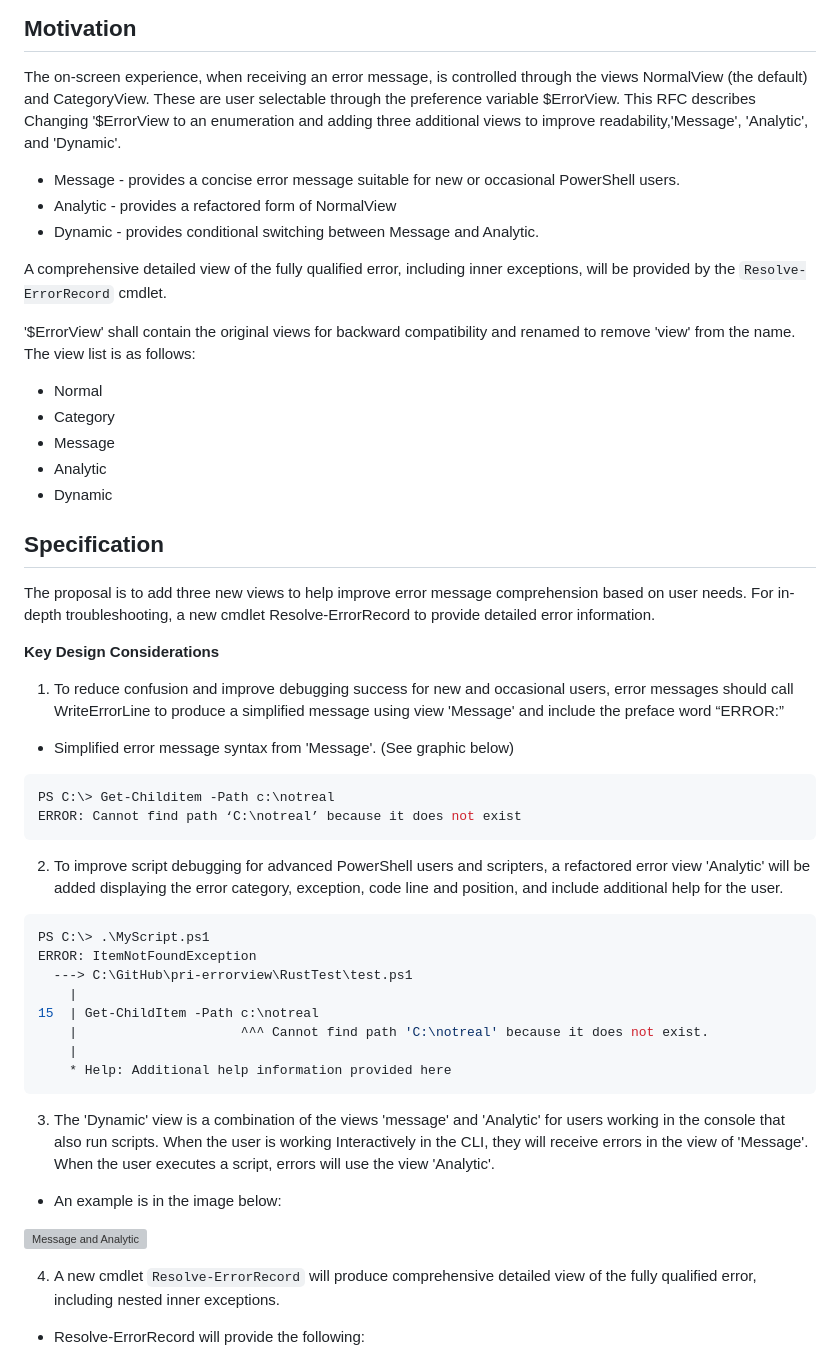
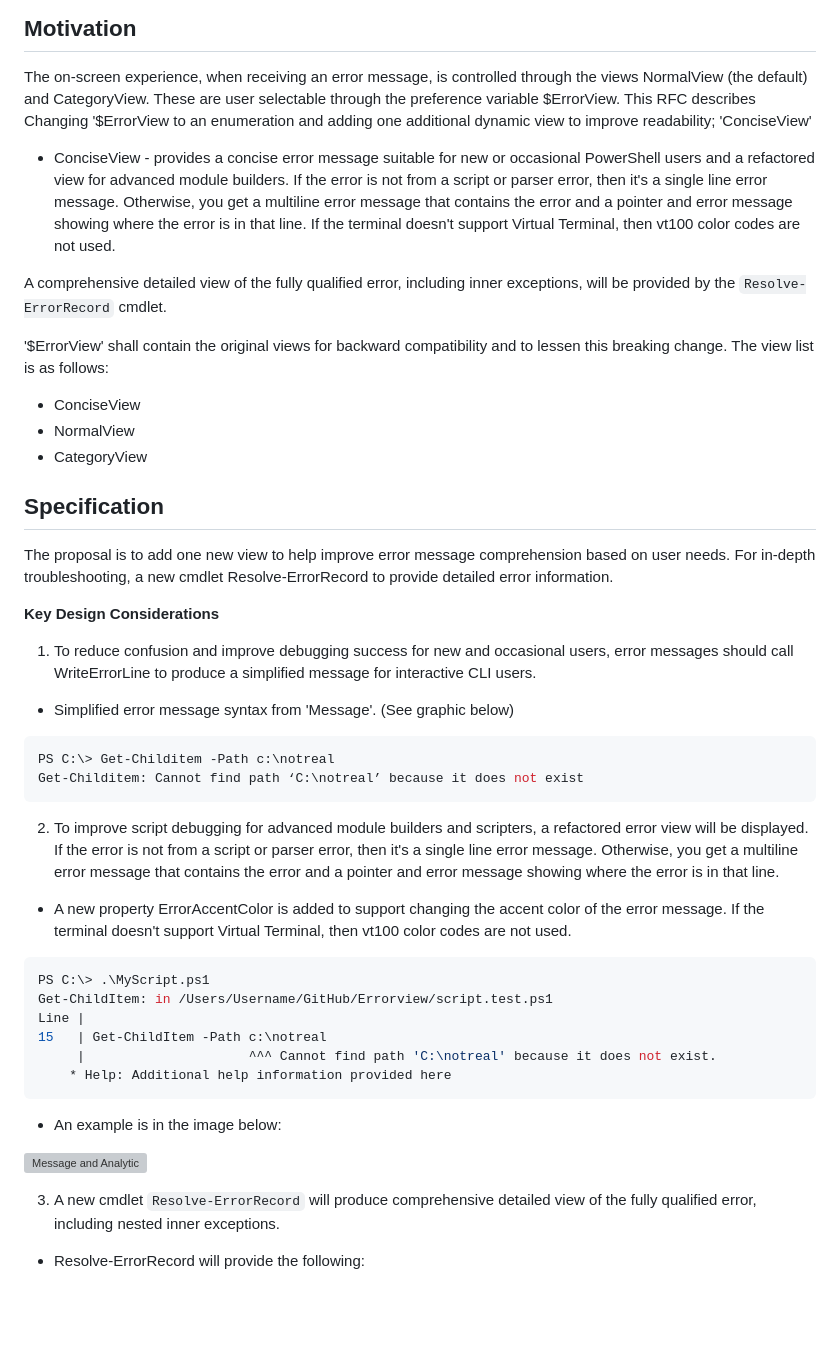
Before and after one commit to PowerShell/PowerShell-RFC, a Markdown page: 1-Draft/RFC00XX-Update-Error-View.md, the part around one of its changes. Drawn GitHub-style; blank space fills up the shorter version; grey boxes are pictures that could not be loaded.

Commit message:
update to reflect view changes

````diff
--- a/1-Draft/RFC00XX-Update-Error-View.md
+++ b/1-Draft/RFC00XX-Update-Error-View.md
@@ -20,69 +20,65 @@ complete detailed view of the fully qualified error when desired.
 The on-screen experience, when receiving an error message,
 is controlled through the views NormalView (the default) and CategoryView. These are user selectable
 through the preference variable $ErrorView.
-This RFC describes Changing '$ErrorView to an enumeration and adding three additional views
-to improve readability,'Message', 'Analytic', and 'Dynamic'.
+This RFC describes Changing '$ErrorView to an enumeration and adding one additional dynamic view
+to improve readability; 'ConciseView'
 
-- Message - provides a concise error message suitable for new or occasional PowerShell users.
-- Analytic - provides a refactored form of NormalView
-- Dynamic - provides conditional switching between Message and Analytic.
+- ConciseView - provides a concise error message suitable for new or occasional PowerShell users
+and a refactored view for advanced module builders. If the error is not from a script or parser
+error, then it's a single line error message. Otherwise, you get a multiline error message that
+contains the error and a pointer and error message showing where the error is in that line.
+If the terminal doesn't support Virtual Terminal, then vt100 color codes are not used.
 
 A comprehensive detailed view of the fully qualified error, including inner exceptions,
 will be provided by the `Resolve-ErrorRecord` cmdlet.
 
-'$ErrorView' shall contain the original views for backward compatibility and renamed
-to remove 'view' from the name. The view list is as follows:
+'$ErrorView' shall contain the original views for backward compatibility and to
+lessen this breaking change. The view list is as follows:
 
-- Normal
-- Category
-- Message
-- Analytic
-- Dynamic
+- ConciseView
+- NormalView
+- CategoryView
 
 ## Specification
 
-The proposal is to add three new views to help improve error message comprehension
+The proposal is to add one new view to help improve error message comprehension
 based on user needs. For in-depth troubleshooting, a new cmdlet
 Resolve-ErrorRecord to provide detailed error information.
 
 __Key Design Considerations__
 
 1. To reduce confusion and improve debugging success for new and occasional users,
-error messages should call WriteErrorLine to produce a simplified message using view 'Message'
-and include the preface word “ERROR:”
+error messages should call WriteErrorLine to produce a simplified message for interactive CLI users.
 
 - Simplified error message syntax from 'Message'. (See graphic below)
 
 ```powershell
 PS C:\> Get-Childitem -Path c:\notreal
-ERROR: Cannot find path ‘C:\notreal’ because it does not exist
+Get-Childitem: Cannot find path ‘C:\notreal’ because it does not exist
 ```
 
-2. To improve script debugging for advanced PowerShell users and scripters,
-a refactored error view 'Analytic' will be added displaying the error category,
-exception, code line and position, and include additional help for the user.
+2. To improve script debugging for advanced module builders and scripters,
+a refactored error view will be displayed. If the error is not from a script or parser
+error, then it's a single line error message. Otherwise, you get a multiline error message that
+contains the error and a pointer and error message showing where the error is in that line.
+
+- A new property ErrorAccentColor is added to support changing the accent color of the error message.
+If the terminal doesn't support Virtual Terminal, then vt100 color codes are not used.
 
 ```powershell
 PS C:\> .\MyScript.ps1
-ERROR: ItemNotFoundException
-  ---> C:\GitHub\pri-errorview\RustTest\test.ps1
-    |
-15  | Get-ChildItem -Path c:\notreal
-    |                     ^^^ Cannot find path 'C:\notreal' because it does not exist.
-    |
+Get-ChildItem: in /Users/Username/GitHub/Errorview/script.test.ps1
+Line |
+15   | Get-ChildItem -Path c:\notreal
+     |                     ^^^ Cannot find path 'C:\notreal' because it does not exist.
     * Help: Additional help information provided here
 ```
-
-3. The 'Dynamic' view is a combination of the views 'message' and 'Analytic' for users working
-in the console that also run scripts. When the user is working Interactively in the CLI,
-they will receive errors in the view of 'Message'.  When the user executes a script,
-errors will use the view 'Analytic'.
 
 - An example is in the image below:
 
 ![Message and Analytic](.\RFC00XX-Update-Error-View.png)
 
-4. A new cmdlet `Resolve-ErrorRecord` will produce comprehensive detailed
+3. A new cmdlet `Resolve-ErrorRecord` will produce comprehensive detailed
 view of the fully qualified error, including nested inner exceptions.
 
 - Resolve-ErrorRecord will provide the following:
````
Also changed, not shown: other parts of 1-Draft/RFC00XX-Update-Error-View.md (+8 -5 lines), 1-Draft/RFC00XX-Update-Error-View.png.
